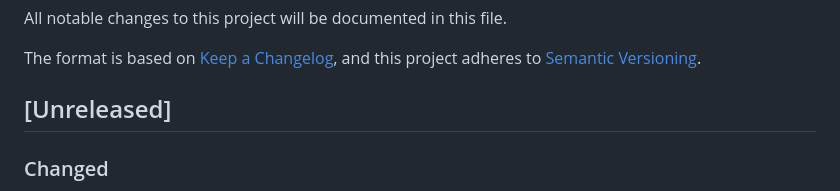
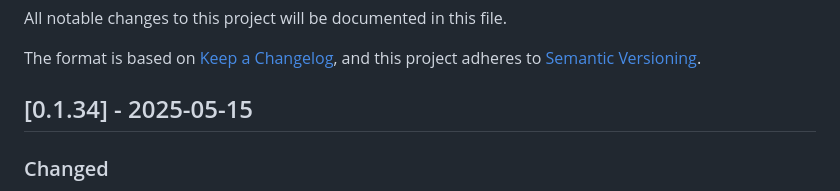
Before and after one commit to serraict/wetering-production-control, a Markdown page: CHANGELOG.md, the part around the change. GitHub-like rendering.

Commit message:
Update CHANGELOG.md for version 0.1.34

```diff
--- a/CHANGELOG.md
+++ b/CHANGELOG.md
@@ -5,7 +5,7 @@ All notable changes to this project will be documented in this file.
 The format is based on [Keep a Changelog](https://keepachangelog.com/en/1.0.0/),
 and this project adheres to [Semantic Versioning](https://semver.org/spec/v2.0.0.html).
 
-## [Unreleased]
+## [0.1.34] - 2025-05-15
 
 ### Changed
 
```
